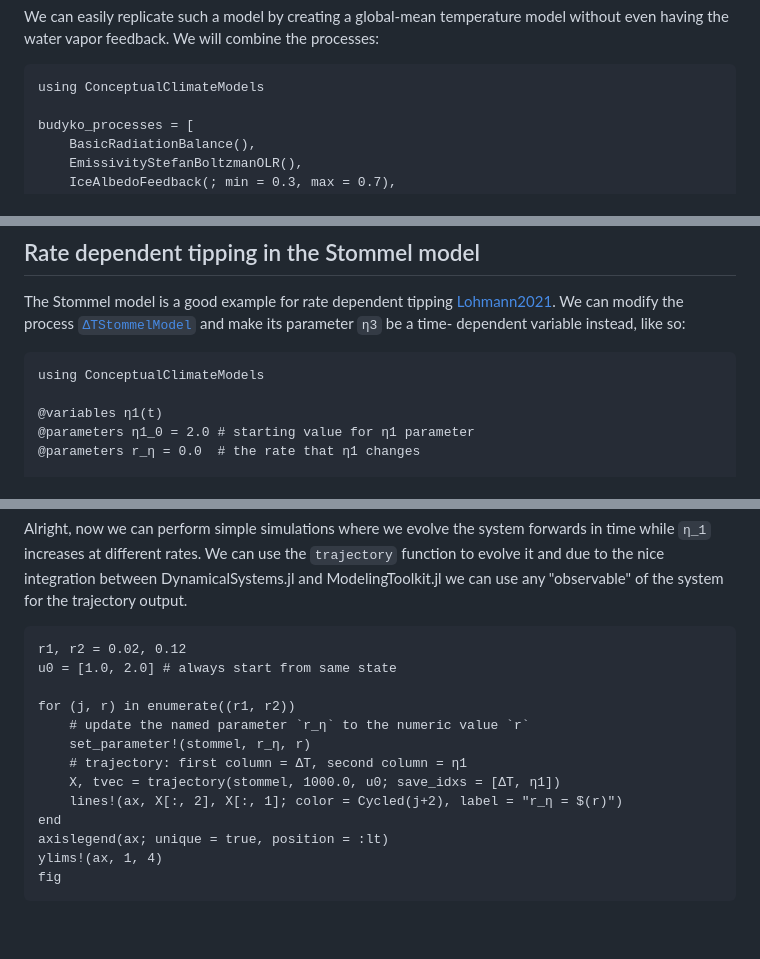
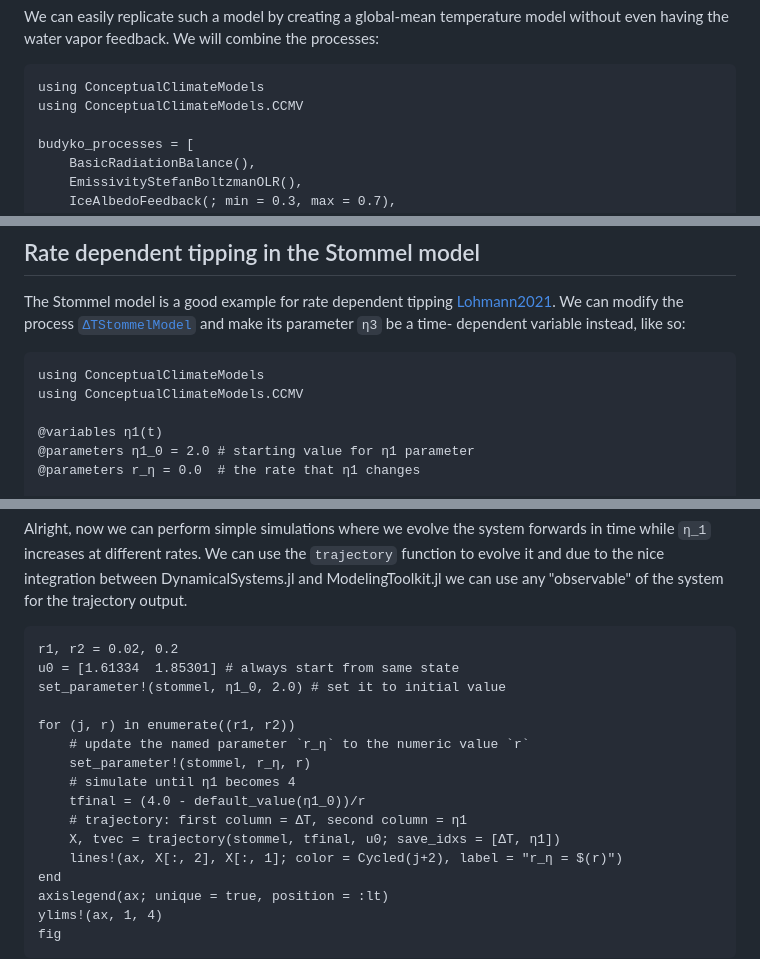
Before and after one commit to JuliaDynamics/ConceptualClimateModels.jl, a Markdown page: docs/src/examples.md, 3 parts joined by grey strips. Drawn GitHub-style; blank space fills up the shorter version.

Commit message:
correct stommel example

````diff
--- a/docs/src/examples.md
+++ b/docs/src/examples.md
@@ -18,6 +18,7 @@ We will combine the processes:
 
 ```@example MAIN
 using ConceptualClimateModels
+using ConceptualClimateModels.CCMV
 
 budyko_processes = [
     BasicRadiationBalance(),
@@ -95,6 +96,7 @@ dependent variable instead, like so:
 
 ```@example MAIN
 using ConceptualClimateModels
+using ConceptualClimateModels.CCMV
 
 @variables η1(t)
 @parameters η1_0 = 2.0 # starting value for η1 parameter
@@ -145,14 +147,17 @@ and due to the nice integration between DynamicalSystems.jl and ModelingToolkit.
 use any "observable" of the system for the trajectory output.
 
 ```@example MAIN
-r1, r2 = 0.02, 0.12
-u0 = [1.0, 2.0] # always start from same state
+r1, r2 = 0.02, 0.2
+u0 = [1.61334  1.85301] # always start from same state
+set_parameter!(stommel, η1_0, 2.0) # set it to initial value
 
 for (j, r) in enumerate((r1, r2))
     # update the named parameter `r_η` to the numeric value `r`
     set_parameter!(stommel, r_η, r)
+    # simulate until η1 becomes 4
+    tfinal = (4.0 - default_value(η1_0))/r
     # trajectory: first column = ΔΤ, second column = η1
-    X, tvec = trajectory(stommel, 1000.0, u0; save_idxs = [ΔT, η1])
+    X, tvec = trajectory(stommel, tfinal, u0; save_idxs = [ΔT, η1])
     lines!(ax, X[:, 2], X[:, 1]; color = Cycled(j+2), label = "r_η = $(r)")
 end
 axislegend(ax; unique = true, position = :lt)
````
